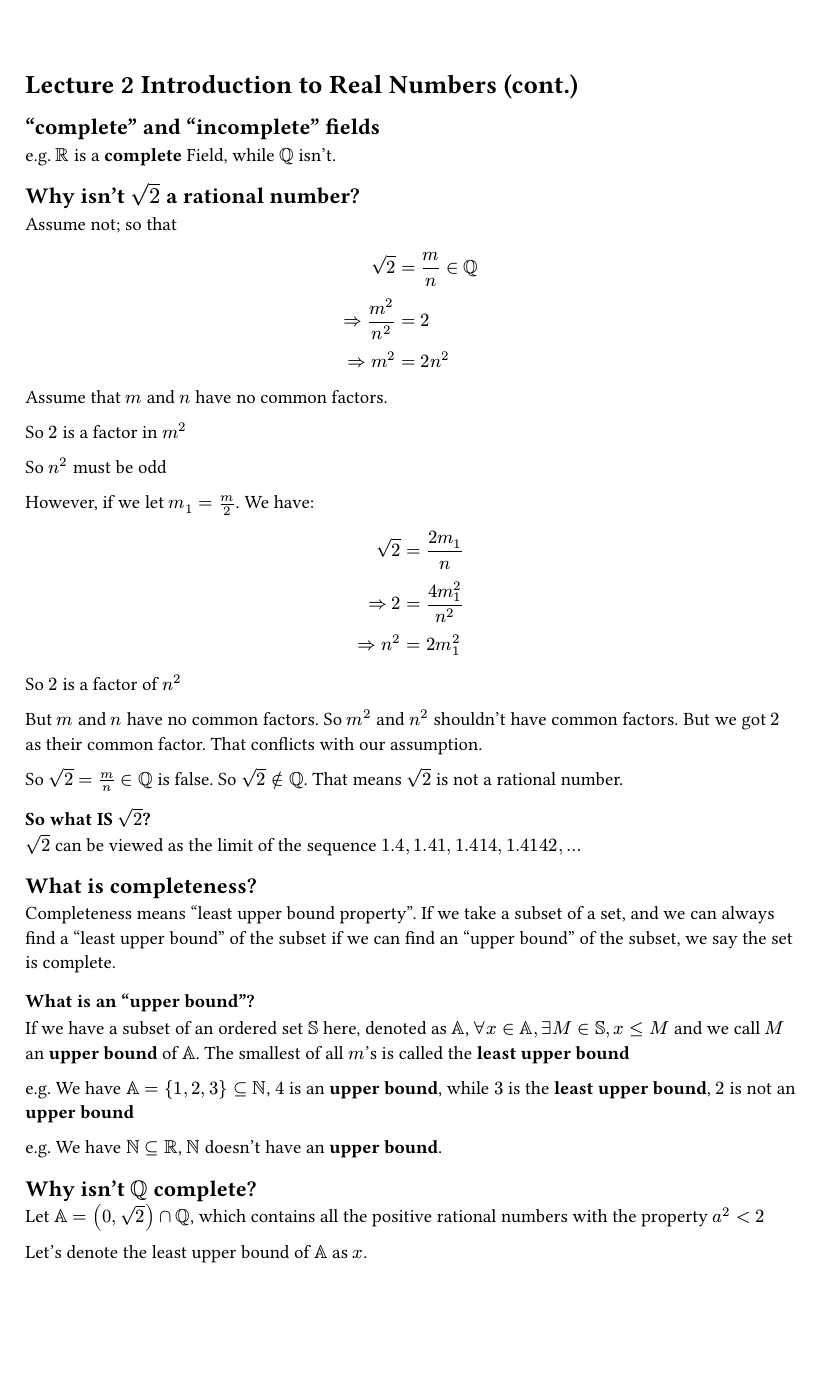
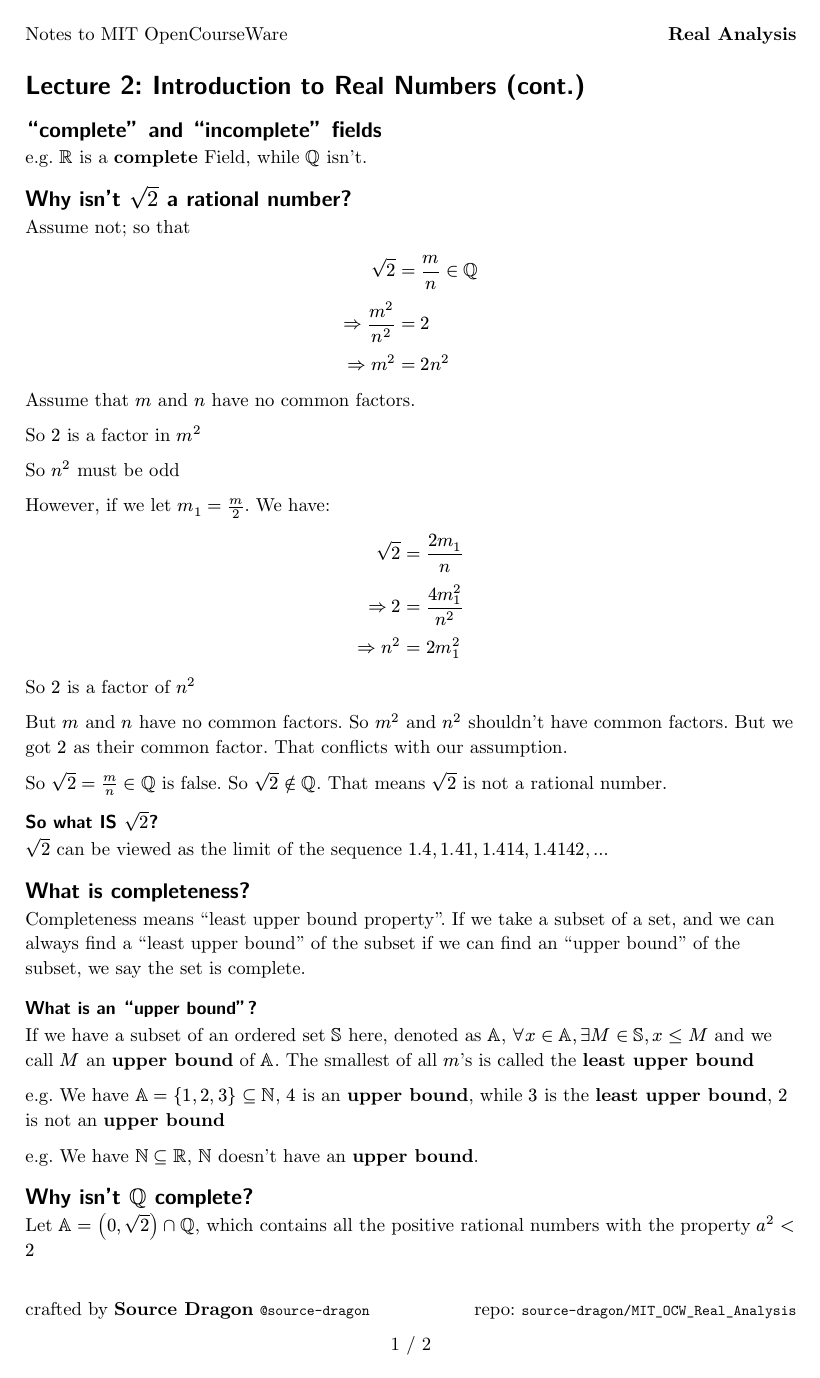
Before and after one commit to source-dragon/MIT_OCW_Real_Analysis, a Typst document (Lecture_2_Introduction_to_Real_Numbers_cont.typ, which reads styles.typ): page 1 of 2. Compiled offline with Typst 0.15.

Commit message:
style: added style sheet

```diff
--- a/Lecture_2_Introduction_to_Real_Numbers_cont.typ
+++ b/Lecture_2_Introduction_to_Real_Numbers_cont.typ
@@ -1,4 +1,7 @@
-= Lecture 2 Introduction to Real Numbers (cont.)
+#import "styles.typ": *
+#show: init
+
+= Lecture 2: Introduction to Real Numbers (cont.)
 
 == "complete" and "incomplete" fields
 
--- /dev/null
+++ b/styles.typ
@@ -0,0 +1,13 @@
+#let init(body) = [
+  #set text(font: "New Computer Modern")
+  #show heading: set text(font: "New Computer Modern Sans")
+  #show raw: set text(font: "New Computer Modern Mono")
+  #set page(
+    header: [Notes to MIT OpenCourseWare#h(1fr)*Real Analysis*],
+    footer: [
+      crafted by *Source Dragon* `@source-dragon`#h(1fr)repo: `source-dragon/MIT_OCW_Real_Analysis`\
+      #align(center)[#context counter(page).display() / #context counter(page).final().at(0)]
+    ],
+  )
+  #body
+]
```
Also changed, not shown: Lecture_1_Introduction_to_Real_Numbers.typ (+16 -11 lines).
